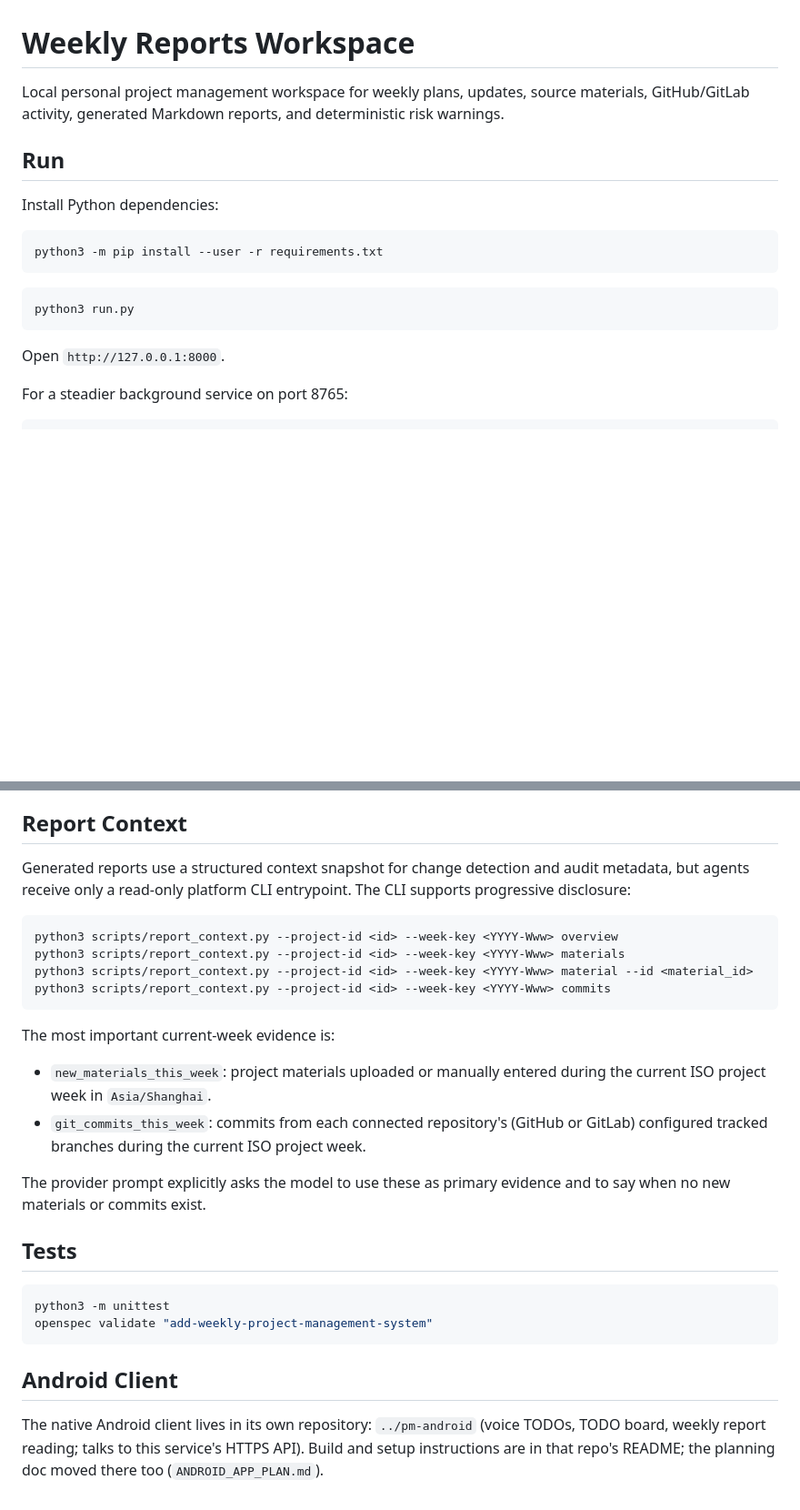
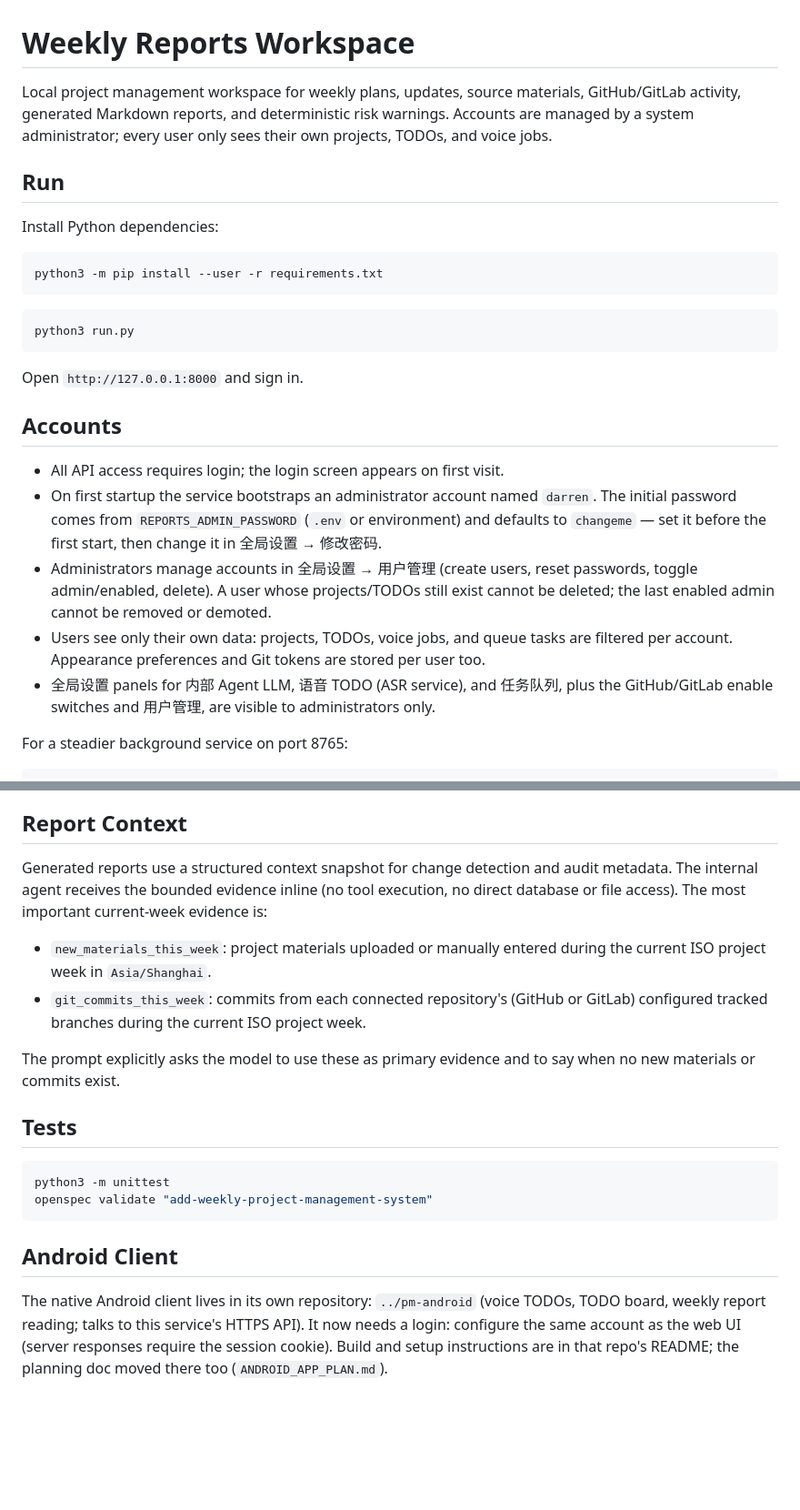
Before and after one commit to cyberelf/pm, a Markdown page: README.md, 2 parts joined by grey strips. Shown at 91% size. Drawn GitHub-style; blank space fills up the shorter version.

````diff
--- a/README.md
+++ b/README.md
@@ -1,6 +1,6 @@
 # Weekly Reports Workspace
 
-Local personal project management workspace for weekly plans, updates, source materials, GitHub/GitLab activity, generated Markdown reports, and deterministic risk warnings.
+Local project management workspace for weekly plans, updates, source materials, GitHub/GitLab activity, generated Markdown reports, and deterministic risk warnings. Accounts are managed by a system administrator; every user only sees their own projects, TODOs, and voice jobs.
 
 ## Run
 
@@ -14,7 +14,15 @@ python3 -m pip install --user -r requirements.txt
 python3 run.py
 ```
 
-Open `http://127.0.0.1:8000`.
+Open `http://127.0.0.1:8000` and sign in.
+
+## Accounts
+
+- All API access requires login; the login screen appears on first visit.
+- On first startup the service bootstraps an administrator account named `darren`. The initial password comes from `REPORTS_ADMIN_PASSWORD` (`.env` or environment) and defaults to `changeme` — set it before the first start, then change it in 全局设置 → 修改密码.
+- Administrators manage accounts in 全局设置 → 用户管理 (create users, reset passwords, toggle admin/enabled, delete). A user whose projects/TODOs still exist cannot be deleted; the last enabled admin cannot be removed or demoted.
+- Users see only their own data: projects, TODOs, voice jobs, and queue tasks are filtered per account. Appearance preferences and Git tokens are stored per user too.
+- 全局设置 panels for 内部 Agent LLM, 语音 TODO (ASR service), and 任务队列, plus the GitHub/GitLab enable switches and 用户管理, are visible to administrators only.
 
 For a steadier background service on port 8765:
 
@@ -101,21 +96,12 @@ Markdown and plain text are extracted as UTF-8. PDF files are stored and surface
 
 ## Report Context
 
-Generated reports use a structured context snapshot for change detection and audit metadata, but agents receive only a read-only platform CLI entrypoint. The CLI supports progressive disclosure:
-
-```bash
-python3 scripts/report_context.py --project-id <id> --week-key <YYYY-Www> overview
-python3 scripts/report_context.py --project-id <id> --week-key <YYYY-Www> materials
-python3 scripts/report_context.py --project-id <id> --week-key <YYYY-Www> material --id <material_id>
-python3 scripts/report_context.py --project-id <id> --week-key <YYYY-Www> commits
-```
-
-The most important current-week evidence is:
+Generated reports use a structured context snapshot for change detection and audit metadata. The internal agent receives the bounded evidence inline (no tool execution, no direct database or file access). The most important current-week evidence is:
 
 - `new_materials_this_week`: project materials uploaded or manually entered during the current ISO project week in `Asia/Shanghai`.
 - `git_commits_this_week`: commits from each connected repository's (GitHub or GitLab) configured tracked branches during the current ISO project week.
 
-The provider prompt explicitly asks the model to use these as primary evidence and to say when no new materials or commits exist.
+The prompt explicitly asks the model to use these as primary evidence and to say when no new materials or commits exist.
 
 ## Tests
 
@@ -128,5 +114,7 @@ openspec validate "add-weekly-project-management-system"
 
 The native Android client lives in its own repository: `../pm-android`
 (voice TODOs, TODO board, weekly report reading; talks to this service's
-HTTPS API). Build and setup instructions are in that repo's README;
-the planning doc moved there too (`ANDROID_APP_PLAN.md`).
+HTTPS API). It now needs a login: configure the same account as the web
+UI (server responses require the session cookie). Build and setup
+instructions are in that repo's README; the planning doc moved there too
+(`ANDROID_APP_PLAN.md`).
````
Also changed, not shown: other parts of README.md (+10 -23 lines), AGENTS.md (+8 -7 lines).
